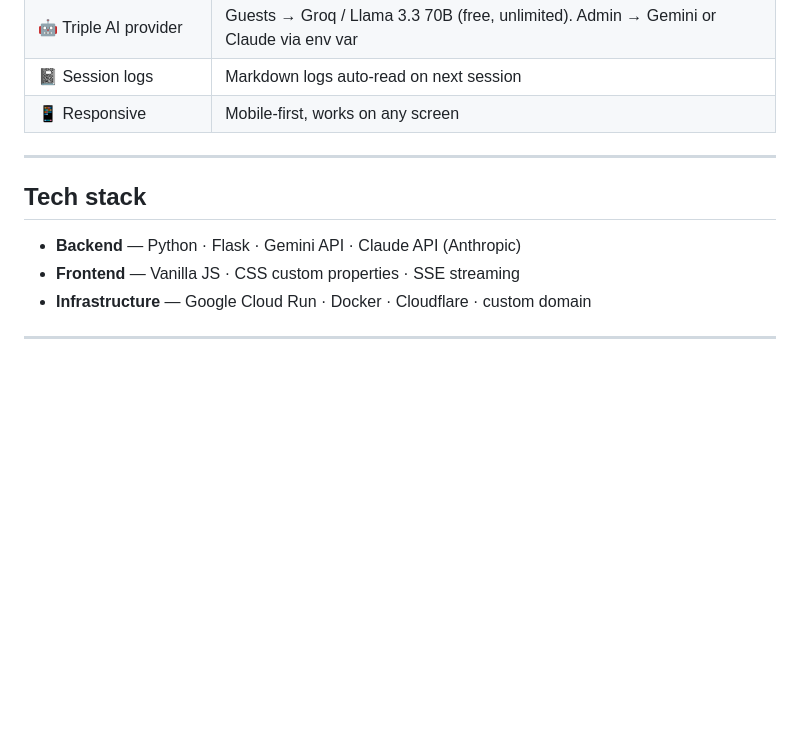
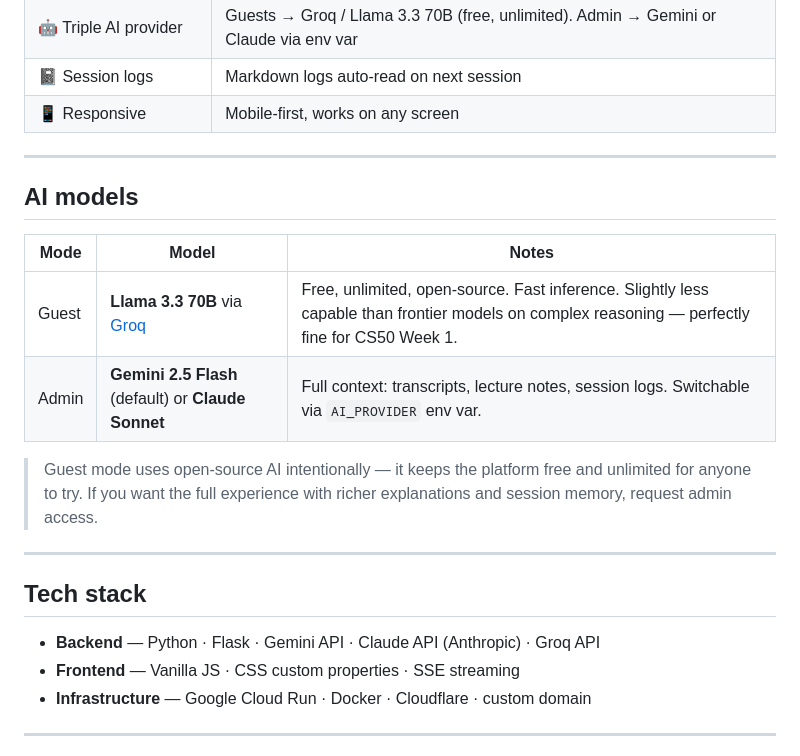
Before and after one commit to fvilpaz/MasterMind, a Markdown page: README.md, the part around the change. GitHub-like rendering; blank space fills up the shorter version.

Commit message:
docs: add AI models section explaining guest vs admin providers

```diff
--- a/README.md
+++ b/README.md
@@ -47,9 +47,20 @@ The router reads the student profile (`config/profile.json`), selects the right
 
 ---
 
+## AI models
+
+| Mode | Model | Notes |
+|---|---|---|
+| Guest | **Llama 3.3 70B** via [Groq](https://groq.com) | Free, unlimited, open-source. Fast inference. Slightly less capable than frontier models on complex reasoning — perfectly fine for CS50 Week 1. |
+| Admin | **Gemini 2.5 Flash** (default) or **Claude Sonnet** | Full context: transcripts, lecture notes, session logs. Switchable via `AI_PROVIDER` env var. |
+
+> Guest mode uses open-source AI intentionally — it keeps the platform free and unlimited for anyone to try. If you want the full experience with richer explanations and session memory, request admin access.
+
+---
+
 ## Tech stack
 
-- **Backend** — Python · Flask · Gemini API · Claude API (Anthropic)
+- **Backend** — Python · Flask · Gemini API · Claude API (Anthropic) · Groq API
 - **Frontend** — Vanilla JS · CSS custom properties · SSE streaming
 - **Infrastructure** — Google Cloud Run · Docker · Cloudflare · custom domain
 
```
